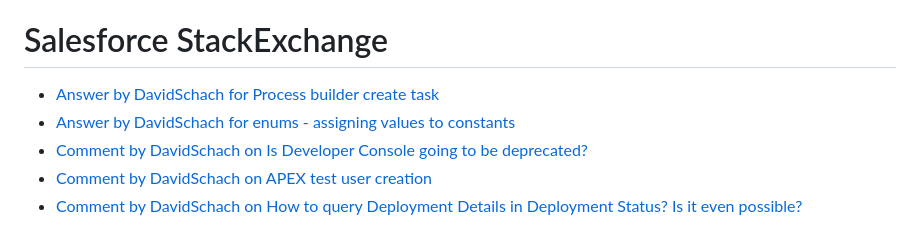
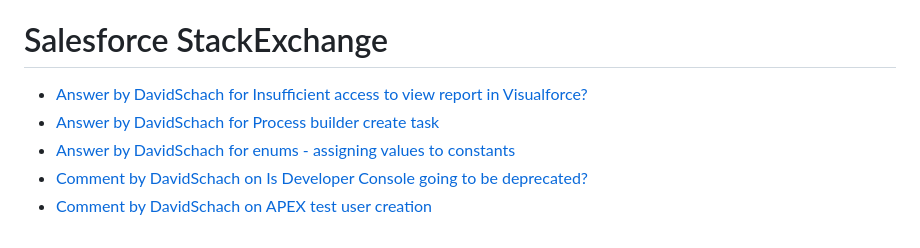
Before and after one commit to dschach/dschach, a Markdown page: README.md, the part around the change. GitHub-like rendering.

Commit message:
Updated README with the latest Salesforce.Stackexchange data

```diff
--- a/README.md
+++ b/README.md
@@ -135,11 +135,11 @@
 # Salesforce StackExchange
 
 <!-- SalesforceStackexchange:START -->
+- [Answer by DavidSchach for Insufficient access to view report in Visualforce?](https://salesforce.stackexchange.com/questions/438698/insufficient-access-to-view-report-in-visualforce/439192#439192)
 - [Answer by DavidSchach for Process builder create task](https://salesforce.stackexchange.com/questions/294672/process-builder-create-task/438985#438985)
 - [Answer by DavidSchach for enums - assigning values to constants](https://salesforce.stackexchange.com/questions/187602/enums-assigning-values-to-constants/436862#436862)
 - [Comment by DavidSchach on Is Developer Console going to be deprecated?](https://salesforce.stackexchange.com/questions/251399/is-developer-console-going-to-be-deprecated/251463#251463)
 - [Comment by DavidSchach on APEX test user creation](https://salesforce.stackexchange.com/questions/38753/apex-test-user-creation/38757#38757)
-- [Comment by DavidSchach on How to query Deployment Details in Deployment Status? Is it even possible?](https://salesforce.stackexchange.com/questions/210692/how-to-query-deployment-details-in-deployment-status-is-it-even-possible/315681#315681)
 
 <!-- SalesforceStackexchange:END -->
 <!-- prettier-ignore-end -->
```
